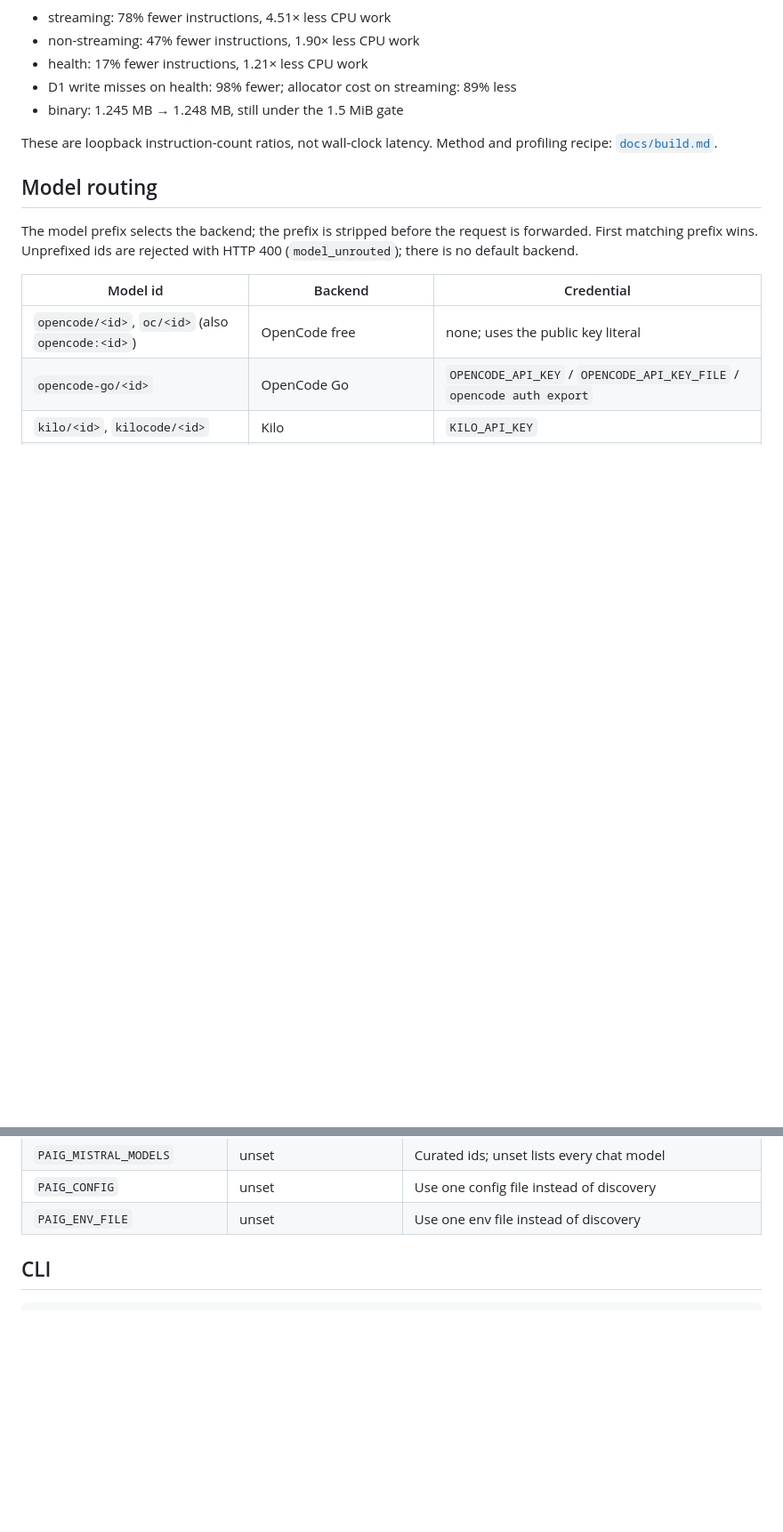
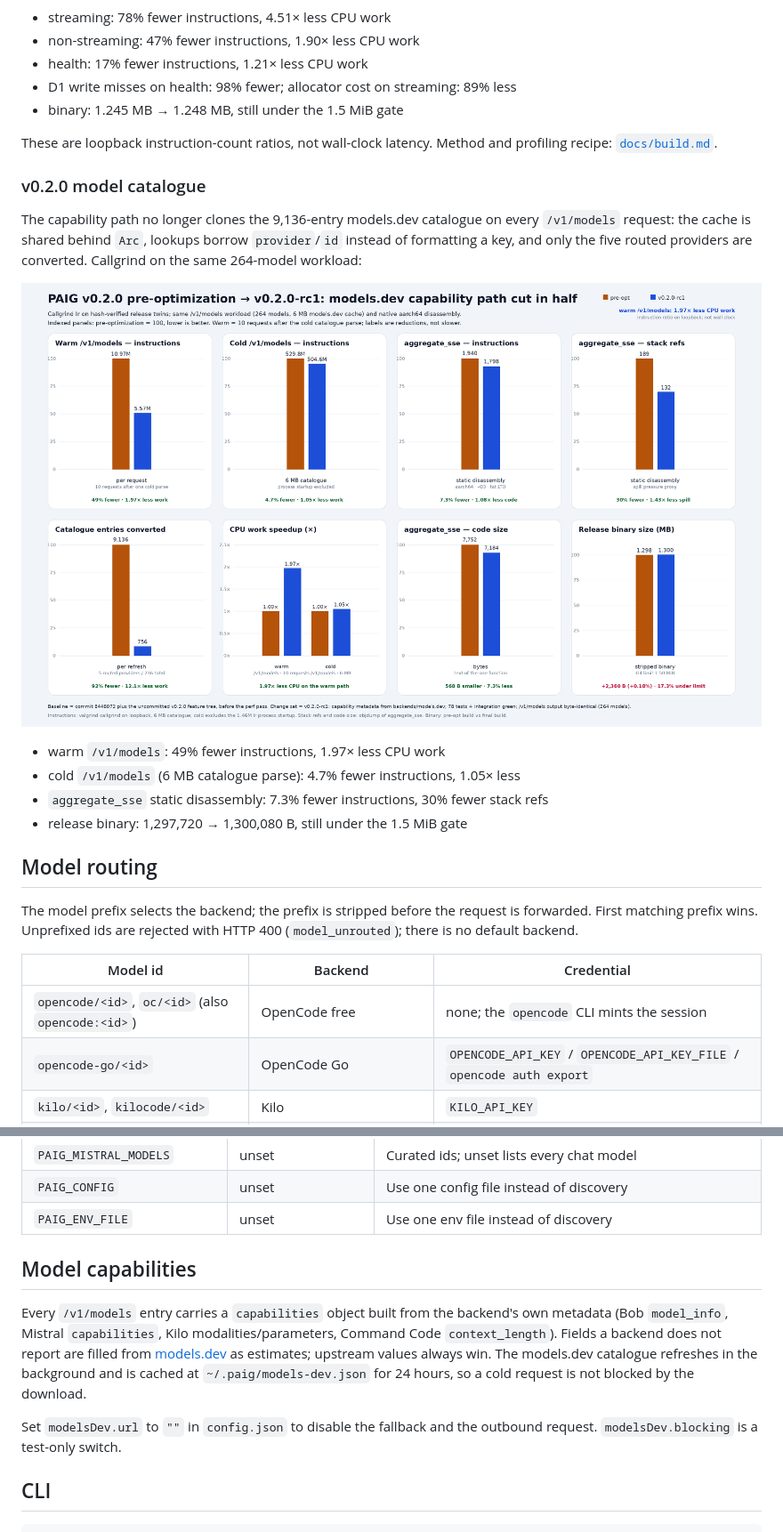
Before and after one commit to Angkuh-Org/PAIG, a Markdown page: README.md, 2 parts joined by grey strips. Shown at 89% size. Drawn GitHub-style; pictures changed too: docs/images/profile-v0.2.0-pre-vs-rc1.png (added); blank space fills up the shorter version.

```diff
--- a/README.md
+++ b/README.md
@@ -103,6 +103,20 @@ Callgrind on hash-verified release twins, same synthetic workload:
 These are loopback instruction-count ratios, not wall-clock latency. Method and
 profiling recipe: [`docs/build.md`](docs/build.md#profiling).
 
+### v0.2.0 model catalogue
+
+The capability path no longer clones the 9,136-entry models.dev catalogue on
+every `/v1/models` request: the cache is shared behind `Arc`, lookups borrow
+`provider`/`id` instead of formatting a key, and only the five routed providers
+are converted. Callgrind on the same 264-model workload:
+
+![PAIG v0.2.0 pre-optimization vs v0.2.0-rc1 benchmark](docs/images/profile-v0.2.0-pre-vs-rc1.png)
+
+- warm `/v1/models`: 49% fewer instructions, 1.97× less CPU work
+- cold `/v1/models` (6 MB catalogue parse): 4.7% fewer instructions, 1.05× less
+- `aggregate_sse` static disassembly: 7.3% fewer instructions, 30% fewer stack refs
+- release binary: 1,297,720 → 1,300,080 B, still under the 1.5 MiB gate
+
 ## Model routing
 
 The model prefix selects the backend; the prefix is stripped before the
@@ -111,7 +125,7 @@ with HTTP 400 (`model_unrouted`); there is no default backend.
 
 | Model id | Backend | Credential |
 | --- | --- | --- |
-| `opencode/<id>`, `oc/<id>` (also `opencode:<id>`) | OpenCode free | none; uses the public key literal |
+| `opencode/<id>`, `oc/<id>` (also `opencode:<id>`) | OpenCode free | none; the `opencode` CLI mints the session |
 | `opencode-go/<id>` | OpenCode Go | `OPENCODE_API_KEY` / `OPENCODE_API_KEY_FILE` / `opencode auth export` |
 | `kilo/<id>`, `kilocode/<id>` | Kilo | `KILO_API_KEY` |
 | `bob/<id>` | IBM Bob | `PAIG_BOB_API_KEY` / `PAIG_BOB_API_KEY_FILE` |
@@ -224,6 +237,18 @@ Passthrough backends preserve unknown request fields.
 | `PAIG_MISTRAL_MODELS` | unset | Curated ids; unset lists every chat model |
 | `PAIG_CONFIG` | unset | Use one config file instead of discovery |
 | `PAIG_ENV_FILE` | unset | Use one env file instead of discovery |
+
+## Model capabilities
+
+Every `/v1/models` entry carries a `capabilities` object built from the backend's own
+metadata (Bob `model_info`, Mistral `capabilities`, Kilo modalities/parameters, Command Code
+`context_length`). Fields a backend does not report are filled from
+[models.dev](https://models.dev) as estimates; upstream values always win. The models.dev
+catalogue refreshes in the background and is cached at `~/.paig/models-dev.json` for 24 hours,
+so a cold request is not blocked by the download.
+
+Set `modelsDev.url` to `""` in `config.json` to disable the fallback and the outbound request.
+`modelsDev.blocking` is a test-only switch.
 
 ## CLI
 
```
Also changed, not shown: other parts of README.md (+1 -2 lines), docs/build.md (+2 -0 lines), 12 other files.
